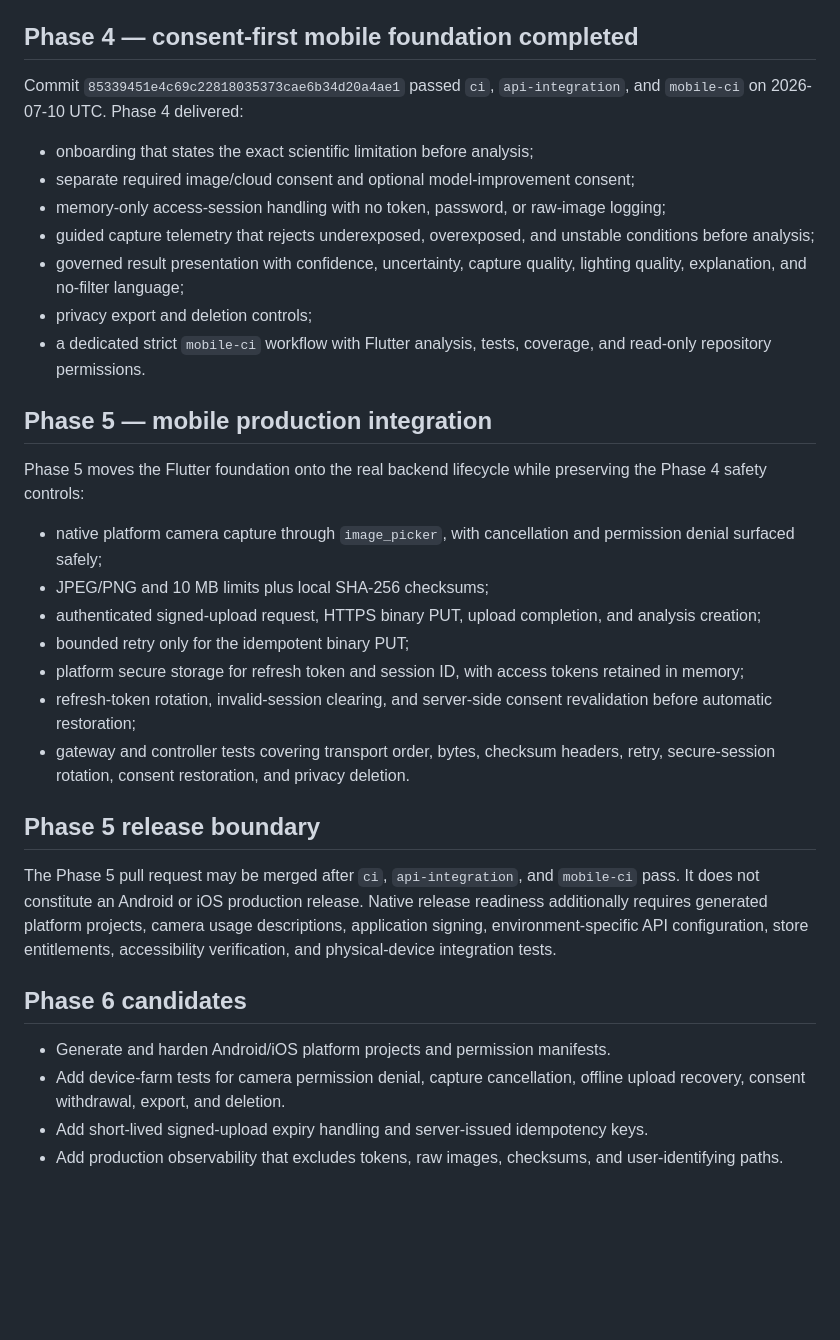
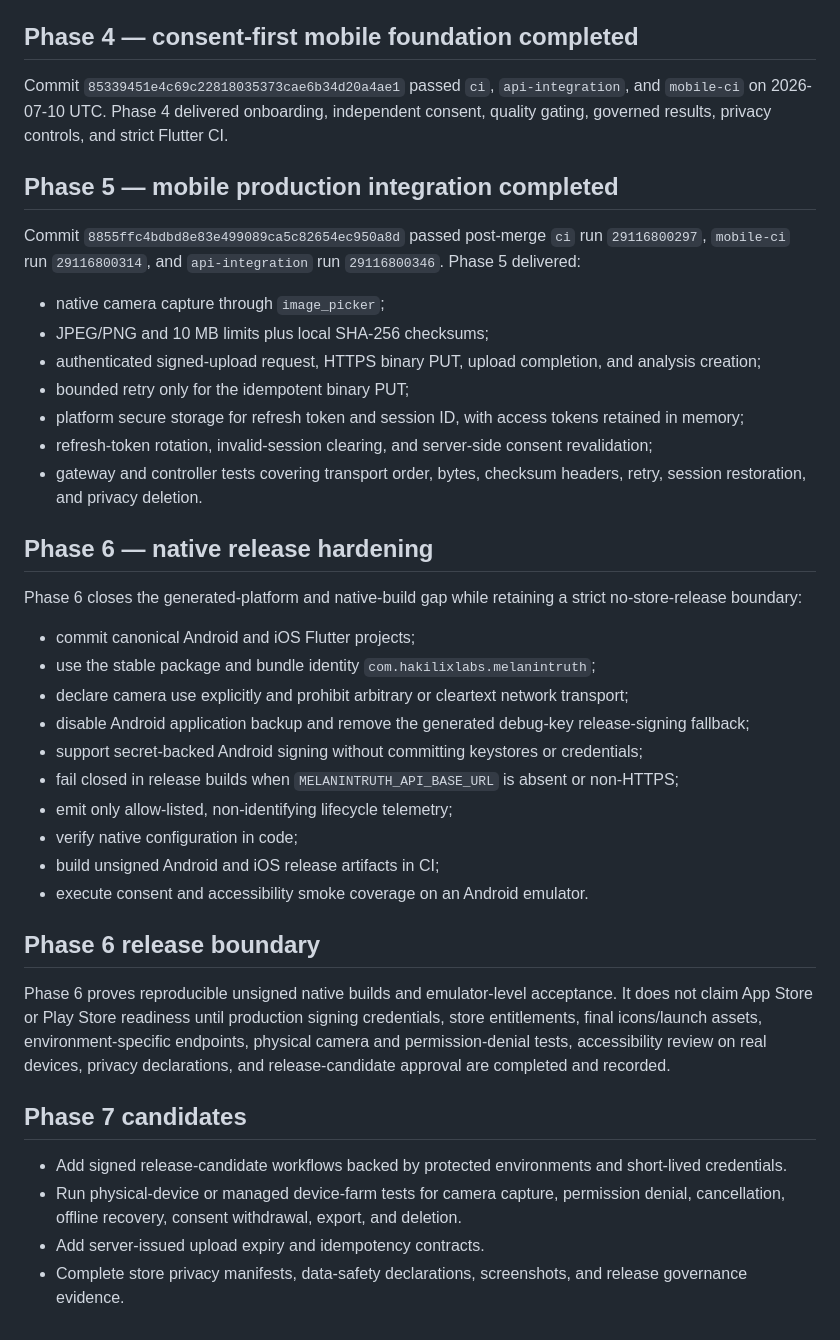
Before and after one commit to mshaibu3/MELANINTRUTH, a Markdown page: docs/ROADMAP.md, the part around the change. GitHub-like rendering; blank space fills up the shorter version.

Commit message:
Define Phase 6 native release hardening

```diff
--- a/docs/ROADMAP.md
+++ b/docs/ROADMAP.md
@@ -20,35 +20,42 @@ On 2026-07-10 UTC, commit `6458f1591fbaedd46316b2468d6b18e49ec4557f` passed both
 
 ## Phase 4 — consent-first mobile foundation completed
 
-Commit `85339451e4c69c22818035373cae6b34d20a4ae1` passed `ci`, `api-integration`, and `mobile-ci` on 2026-07-10 UTC. Phase 4 delivered:
+Commit `85339451e4c69c22818035373cae6b34d20a4ae1` passed `ci`, `api-integration`, and `mobile-ci` on 2026-07-10 UTC. Phase 4 delivered onboarding, independent consent, quality gating, governed results, privacy controls, and strict Flutter CI.
 
-* onboarding that states the exact scientific limitation before analysis;
-* separate required image/cloud consent and optional model-improvement consent;
-* memory-only access-session handling with no token, password, or raw-image logging;
-* guided capture telemetry that rejects underexposed, overexposed, and unstable conditions before analysis;
-* governed result presentation with confidence, uncertainty, capture quality, lighting quality, explanation, and no-filter language;
-* privacy export and deletion controls;
-* a dedicated strict `mobile-ci` workflow with Flutter analysis, tests, coverage, and read-only repository permissions.
+## Phase 5 — mobile production integration completed
 
-## Phase 5 — mobile production integration
+Commit `8855ffc4bdbd8e83e499089ca5c82654ec950a8d` passed post-merge `ci` run `29116800297`, `mobile-ci` run `29116800314`, and `api-integration` run `29116800346`. Phase 5 delivered:
 
-Phase 5 moves the Flutter foundation onto the real backend lifecycle while preserving the Phase 4 safety controls:
-
-* native platform camera capture through `image_picker`, with cancellation and permission denial surfaced safely;
+* native camera capture through `image_picker`;
 * JPEG/PNG and 10 MB limits plus local SHA-256 checksums;
 * authenticated signed-upload request, HTTPS binary PUT, upload completion, and analysis creation;
 * bounded retry only for the idempotent binary PUT;
 * platform secure storage for refresh token and session ID, with access tokens retained in memory;
-* refresh-token rotation, invalid-session clearing, and server-side consent revalidation before automatic restoration;
-* gateway and controller tests covering transport order, bytes, checksum headers, retry, secure-session rotation, consent restoration, and privacy deletion.
+* refresh-token rotation, invalid-session clearing, and server-side consent revalidation;
+* gateway and controller tests covering transport order, bytes, checksum headers, retry, session restoration, and privacy deletion.
 
-## Phase 5 release boundary
+## Phase 6 — native release hardening
 
-The Phase 5 pull request may be merged after `ci`, `api-integration`, and `mobile-ci` pass. It does not constitute an Android or iOS production release. Native release readiness additionally requires generated platform projects, camera usage descriptions, application signing, environment-specific API configuration, store entitlements, accessibility verification, and physical-device integration tests.
+Phase 6 closes the generated-platform and native-build gap while retaining a strict no-store-release boundary:
 
-## Phase 6 candidates
+* commit canonical Android and iOS Flutter projects;
+* use the stable package and bundle identity `com.hakilixlabs.melanintruth`;
+* declare camera use explicitly and prohibit arbitrary or cleartext network transport;
+* disable Android application backup and remove the generated debug-key release-signing fallback;
+* support secret-backed Android signing without committing keystores or credentials;
+* fail closed in release builds when `MELANINTRUTH_API_BASE_URL` is absent or non-HTTPS;
+* emit only allow-listed, non-identifying lifecycle telemetry;
+* verify native configuration in code;
+* build unsigned Android and iOS release artifacts in CI;
+* execute consent and accessibility smoke coverage on an Android emulator.
 
-* Generate and harden Android/iOS platform projects and permission manifests.
-* Add device-farm tests for camera permission denial, capture cancellation, offline upload recovery, consent withdrawal, export, and deletion.
-* Add short-lived signed-upload expiry handling and server-issued idempotency keys.
-* Add production observability that excludes tokens, raw images, checksums, and user-identifying paths.
+## Phase 6 release boundary
+
+Phase 6 proves reproducible unsigned native builds and emulator-level acceptance. It does not claim App Store or Play Store readiness until production signing credentials, store entitlements, final icons/launch assets, environment-specific endpoints, physical camera and permission-denial tests, accessibility review on real devices, privacy declarations, and release-candidate approval are completed and recorded.
+
+## Phase 7 candidates
+
+* Add signed release-candidate workflows backed by protected environments and short-lived credentials.
+* Run physical-device or managed device-farm tests for camera capture, permission denial, cancellation, offline recovery, consent withdrawal, export, and deletion.
+* Add server-issued upload expiry and idempotency contracts.
+* Complete store privacy manifests, data-safety declarations, screenshots, and release governance evidence.
```
